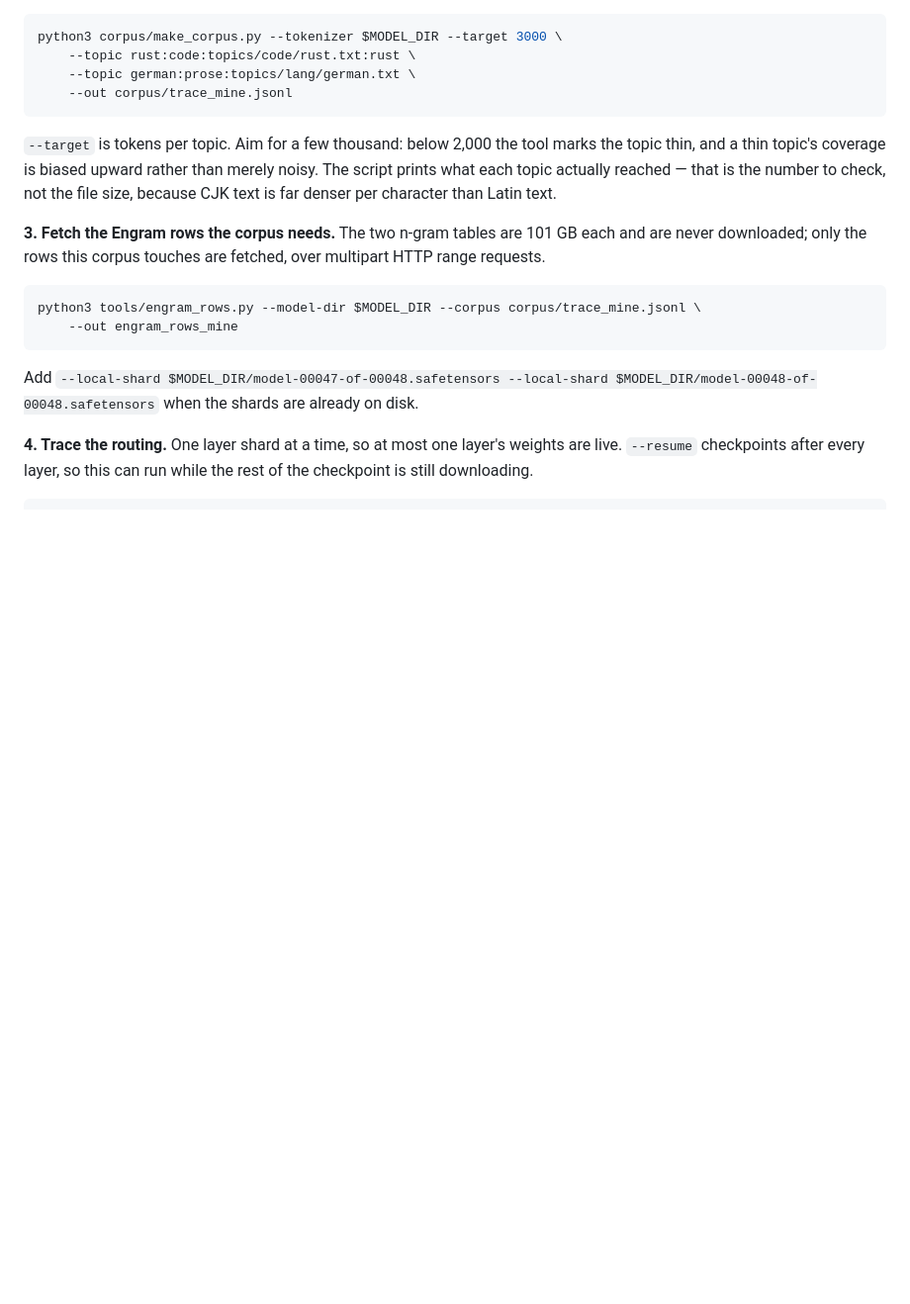
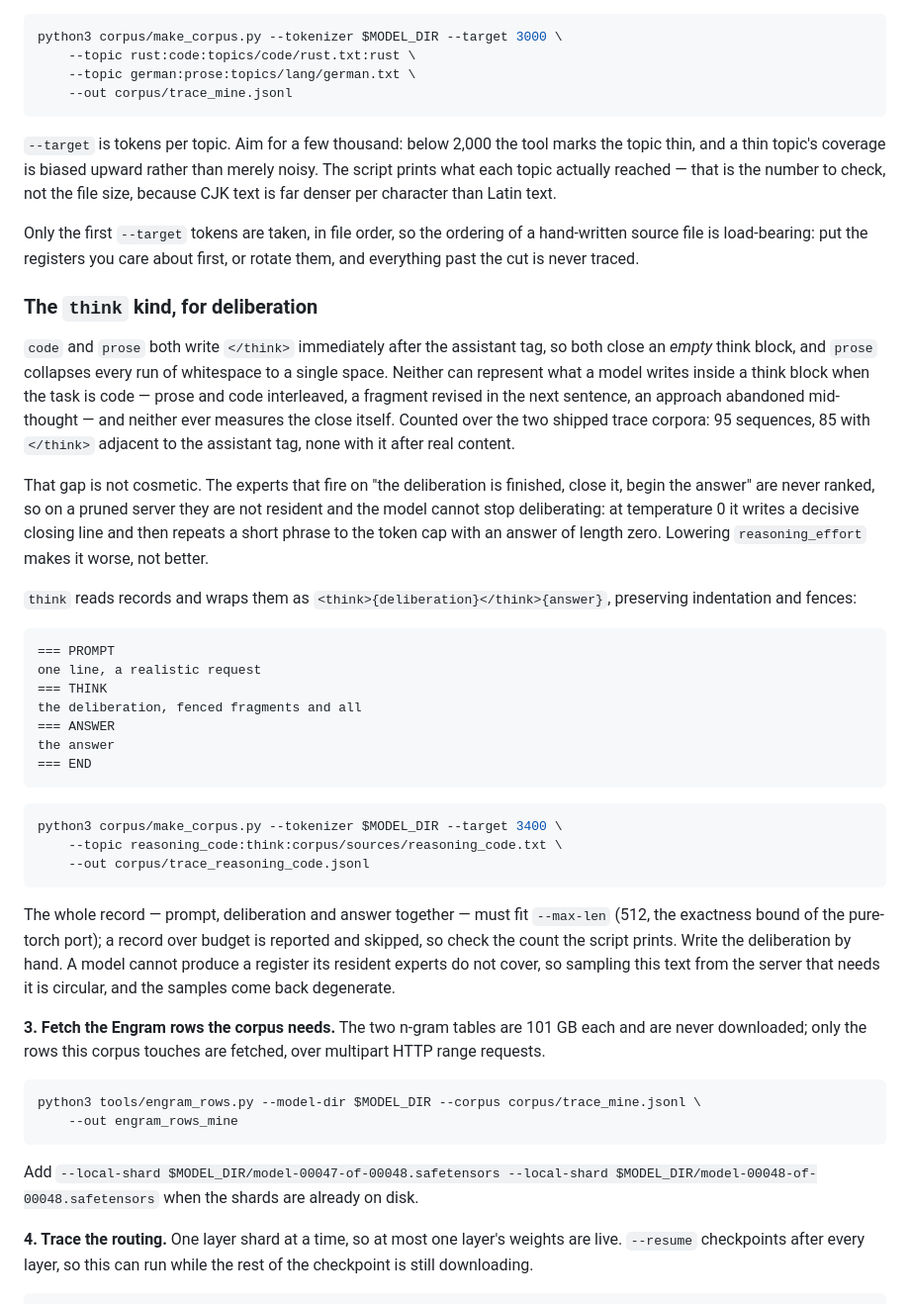
Before and after one commit to 0xBakeer/deepseek-v41-flash-spark, a Markdown page: docs/tune-tasks.md, the part around the change. Shown at 99% size. Rendered like a GitHub page; blank space fills up the shorter version.

Commit message:
Document the two knobs a multi-register workload needs
keep-sets.md: why `sum` is the wrong objective when one request spans several
topics, why per-layer normalisation starves the broad topic rather than the
narrow one, and what `maxmin` costs and buys -- including the part that decides
how many topics a box can carry, since breadth is affordable under maxmin and
ruinous under sum.

tune-tasks.md: the `think` kind, the counted gap it closes, and the warning that
only the first --target tokens are traced, in file order, so a hand-written
source file must be ordered or rotated.

````diff
--- a/docs/tune-tasks.md
+++ b/docs/tune-tasks.md
@@ -157,6 +157,49 @@ and a thin topic's coverage is biased upward rather than merely noisy. The scrip
 topic actually reached — that is the number to check, not the file size, because CJK text is far
 denser per character than Latin text.
 
+Only the first `--target` tokens are taken, in file order, so the ordering of a hand-written source
+file is load-bearing: put the registers you care about first, or rotate them, and everything past
+the cut is never traced.
+
+### The `think` kind, for deliberation
+
+`code` and `prose` both write `</think>` immediately after the assistant tag, so both close an
+*empty* think block, and `prose` collapses every run of whitespace to a single space. Neither can
+represent what a model writes inside a think block when the task is code — prose and code
+interleaved, a fragment revised in the next sentence, an approach abandoned mid-thought — and
+neither ever measures the close itself. Counted over the two shipped trace corpora: 95 sequences,
+85 with `</think>` adjacent to the assistant tag, none with it after real content.
+
+That gap is not cosmetic. The experts that fire on "the deliberation is finished, close it, begin
+the answer" are never ranked, so on a pruned server they are not resident and the model cannot stop
+deliberating: at temperature 0 it writes a decisive closing line and then repeats a short phrase to
+the token cap with an answer of length zero. Lowering `reasoning_effort` makes it worse, not better.
+
+`think` reads records and wraps them as `<think>{deliberation}</think>{answer}`, preserving
+indentation and fences:
+
+```
+=== PROMPT
+one line, a realistic request
+=== THINK
+the deliberation, fenced fragments and all
+=== ANSWER
+the answer
+=== END
+```
+
+```bash
+python3 corpus/make_corpus.py --tokenizer $MODEL_DIR --target 3400 \
+    --topic reasoning_code:think:corpus/sources/reasoning_code.txt \
+    --out corpus/trace_reasoning_code.jsonl
+```
+
+The whole record — prompt, deliberation and answer together — must fit `--max-len` (512, the
+exactness bound of the pure-torch port); a record over budget is reported and skipped, so check the
+count the script prints. Write the deliberation by hand. A model cannot produce a register its
+resident experts do not cover, so sampling this text from the server that needs it is circular, and
+the samples come back degenerate.
+
 **3. Fetch the Engram rows the corpus needs.** The two n-gram tables are 101 GB each and are never
 downloaded; only the rows this corpus touches are fetched, over multipart HTTP range requests.
 
````
Also changed, not shown: docs/keep-sets.md (+24 -0 lines).
